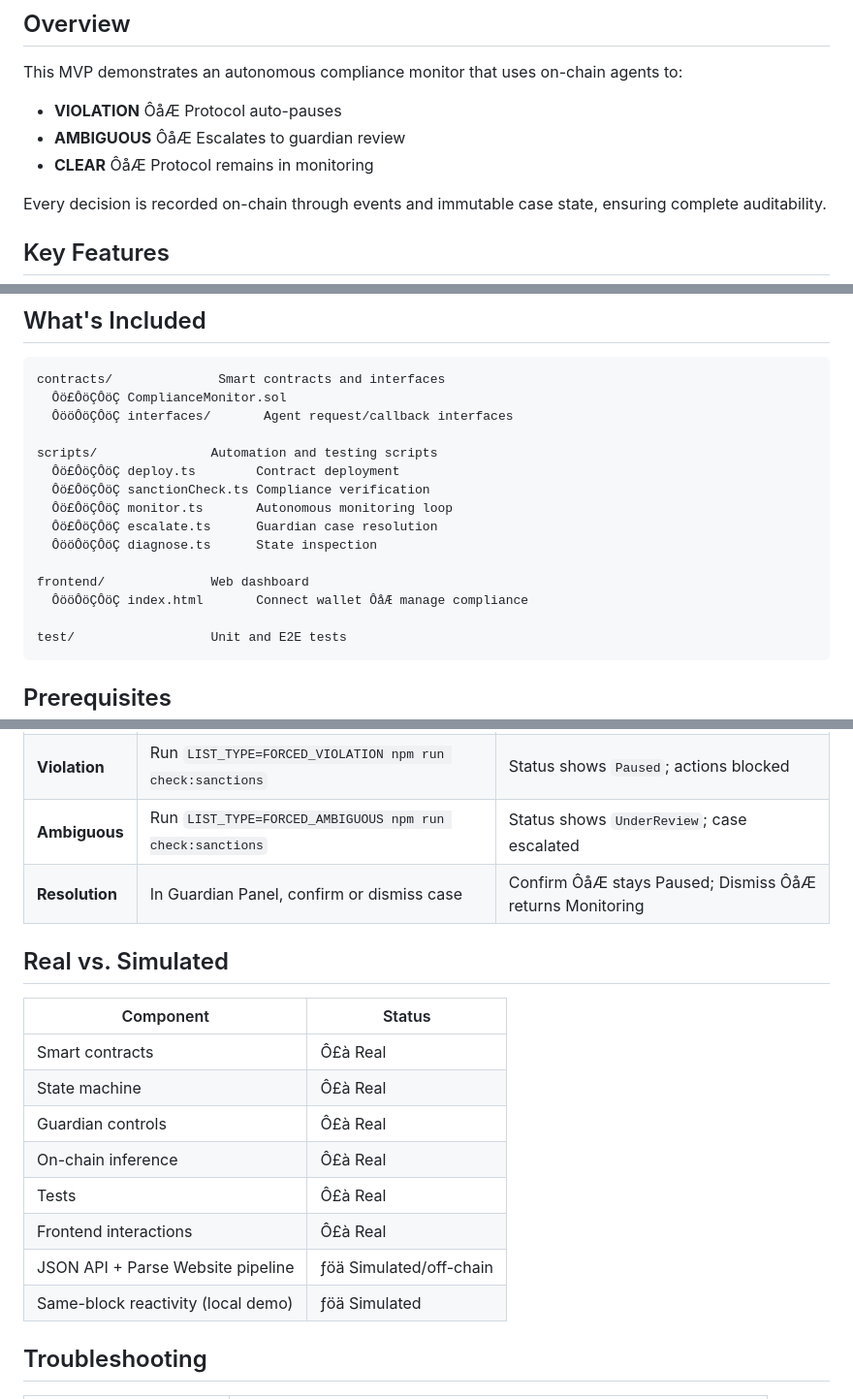
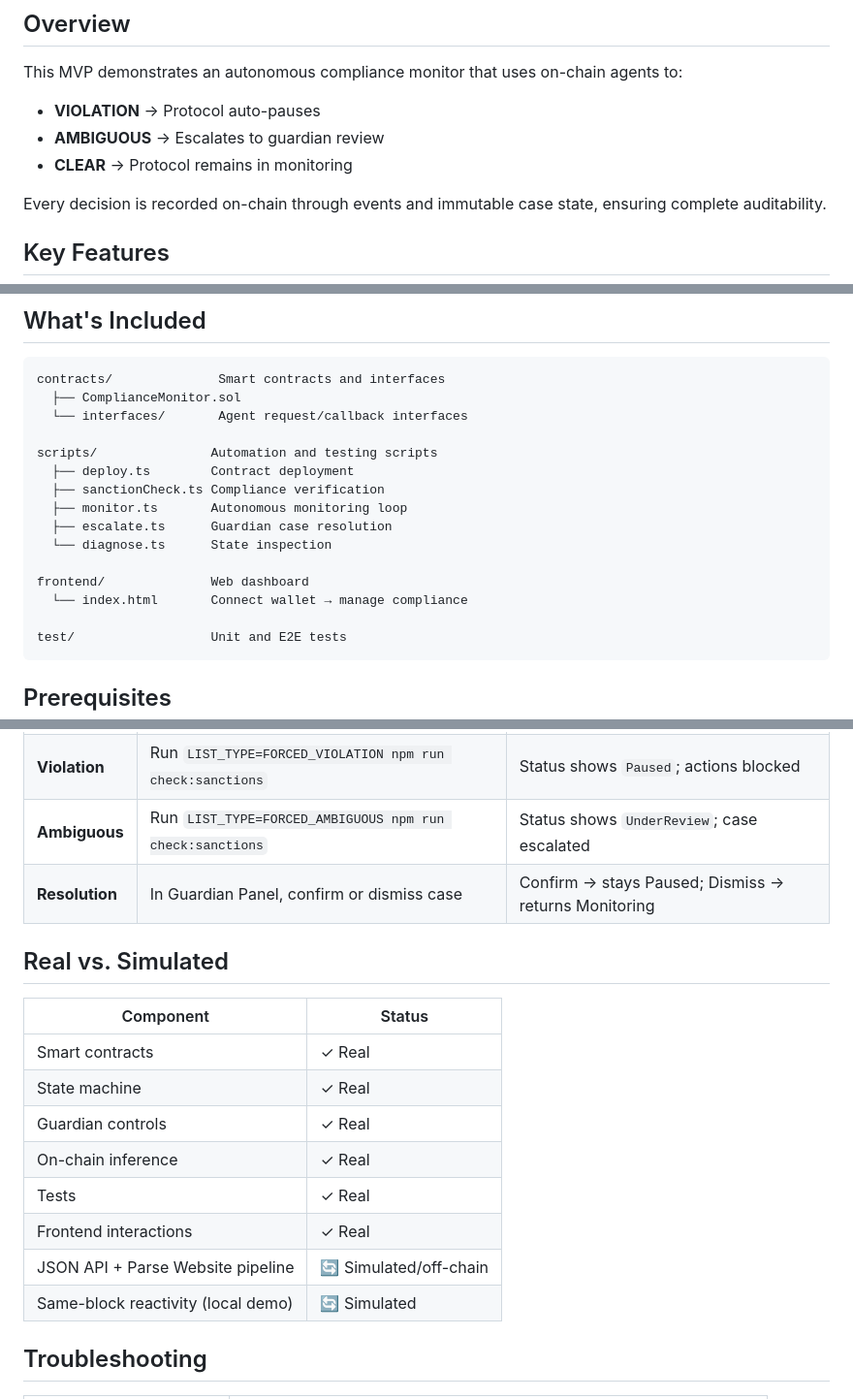
Before and after one commit to acostacrypto/defi-compliance-monitor, a Markdown page: README.md, 3 parts joined by grey strips. Shown at 97% size. Drawn GitHub-style.

Commit message:
docs: correct garbled legacy character encodings in README.md

````diff
--- a/README.md
+++ b/README.md
@@ -5,9 +5,9 @@ Autonomous compliance monitoring system for DeFi protocols built on Somnia Agent
 ## Overview
 
 This MVP demonstrates an autonomous compliance monitor that uses on-chain agents to:
-- **VIOLATION** ÔåÆ Protocol auto-pauses
-- **AMBIGUOUS** ÔåÆ Escalates to guardian review
-- **CLEAR** ÔåÆ Protocol remains in monitoring
+- **VIOLATION** → Protocol auto-pauses
+- **AMBIGUOUS** → Escalates to guardian review
+- **CLEAR** → Protocol remains in monitoring
 
 Every decision is recorded on-chain through events and immutable case state, ensuring complete auditability.
 
@@ -24,18 +24,18 @@ Every decision is recorded on-chain through events and immutable case state, ens
 
 ```
 contracts/              Smart contracts and interfaces
-  Ôö£ÔöÇÔöÇ ComplianceMonitor.sol
-  ÔööÔöÇÔöÇ interfaces/       Agent request/callback interfaces
+  ├── ComplianceMonitor.sol
+  └── interfaces/       Agent request/callback interfaces
 
 scripts/               Automation and testing scripts
-  Ôö£ÔöÇÔöÇ deploy.ts        Contract deployment
-  Ôö£ÔöÇÔöÇ sanctionCheck.ts Compliance verification
-  Ôö£ÔöÇÔöÇ monitor.ts       Autonomous monitoring loop
-  Ôö£ÔöÇÔöÇ escalate.ts      Guardian case resolution
-  ÔööÔöÇÔöÇ diagnose.ts      State inspection
+  ├── deploy.ts        Contract deployment
+  ├── sanctionCheck.ts Compliance verification
+  ├── monitor.ts       Autonomous monitoring loop
+  ├── escalate.ts      Guardian case resolution
+  └── diagnose.ts      State inspection
 
 frontend/              Web dashboard
-  ÔööÔöÇÔöÇ index.html       Connect wallet ÔåÆ manage compliance
+  └── index.html       Connect wallet → manage compliance
 
 test/                  Unit and E2E tests
 ```
@@ -140,20 +140,20 @@ Then in your browser:
 | **Monitoring** | Click `Execute High-risk Action` | Succeeds only when status is `Monitoring` |
 | **Violation** | Run `LIST_TYPE=FORCED_VIOLATION npm run check:sanctions` | Status shows `Paused`; actions blocked |
 | **Ambiguous** | Run `LIST_TYPE=FORCED_AMBIGUOUS npm run check:sanctions` | Status shows `UnderReview`; case escalated |
-| **Resolution** | In Guardian Panel, confirm or dismiss case | Confirm ÔåÆ stays Paused; Dismiss ÔåÆ returns Monitoring |
+| **Resolution** | In Guardian Panel, confirm or dismiss case | Confirm → stays Paused; Dismiss → returns Monitoring |
 
 ## Real vs. Simulated
 
 | Component | Status |
 | --- | --- |
-| Smart contracts | Ô£à Real |
-| State machine | Ô£à Real |
-| Guardian controls | Ô£à Real |
-| On-chain inference | Ô£à Real |
-| Tests | Ô£à Real |
-| Frontend interactions | Ô£à Real |
-| JSON API + Parse Website pipeline | ­ƒöä Simulated/off-chain |
-| Same-block reactivity (local demo) | ­ƒöä Simulated |
+| Smart contracts | ✓ Real |
+| State machine | ✓ Real |
+| Guardian controls | ✓ Real |
+| On-chain inference | ✓ Real |
+| Tests | ✓ Real |
+| Frontend interactions | ✓ Real |
+| JSON API + Parse Website pipeline | 🔄 Simulated/off-chain |
+| Same-block reactivity (local demo) | 🔄 Simulated |
 
 ## Troubleshooting
 
````
Also changed, not shown: other parts of README.md (+4 -4 lines).
